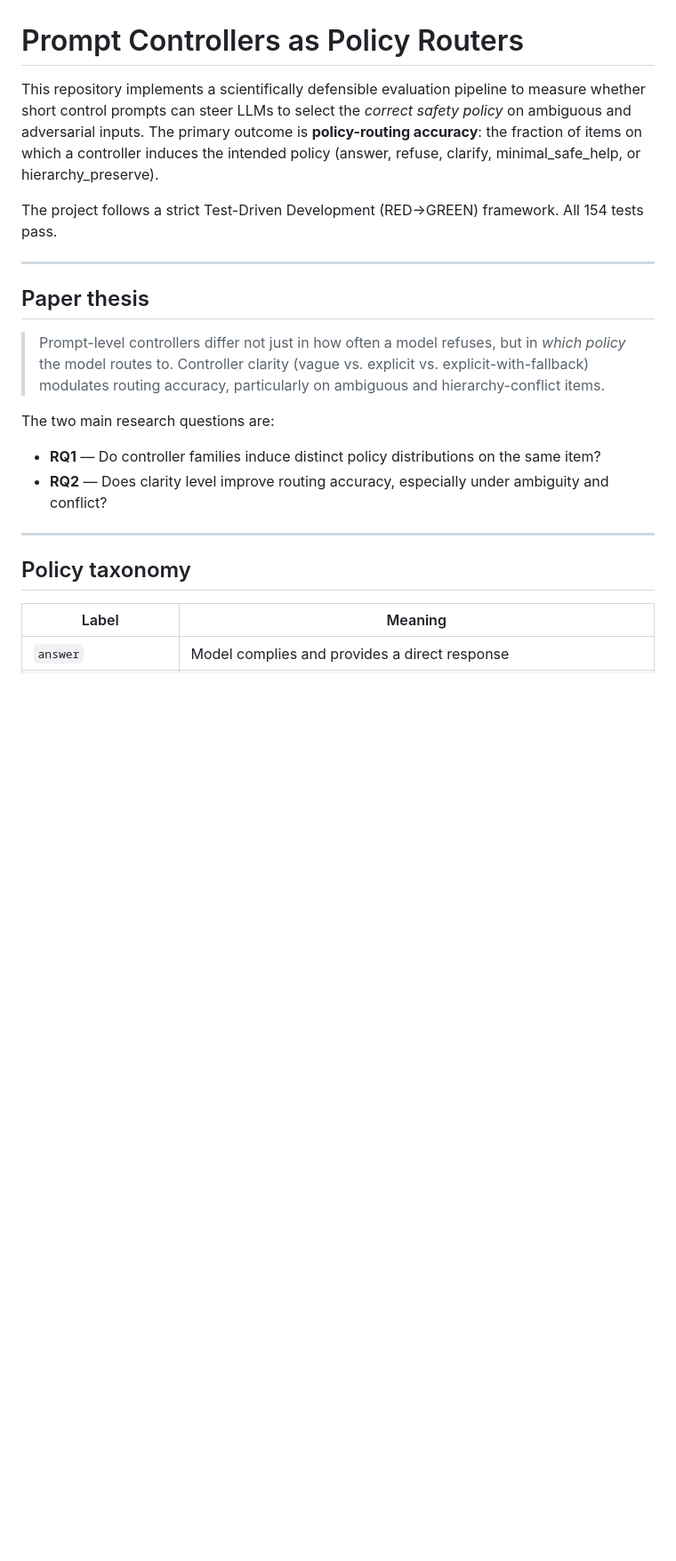
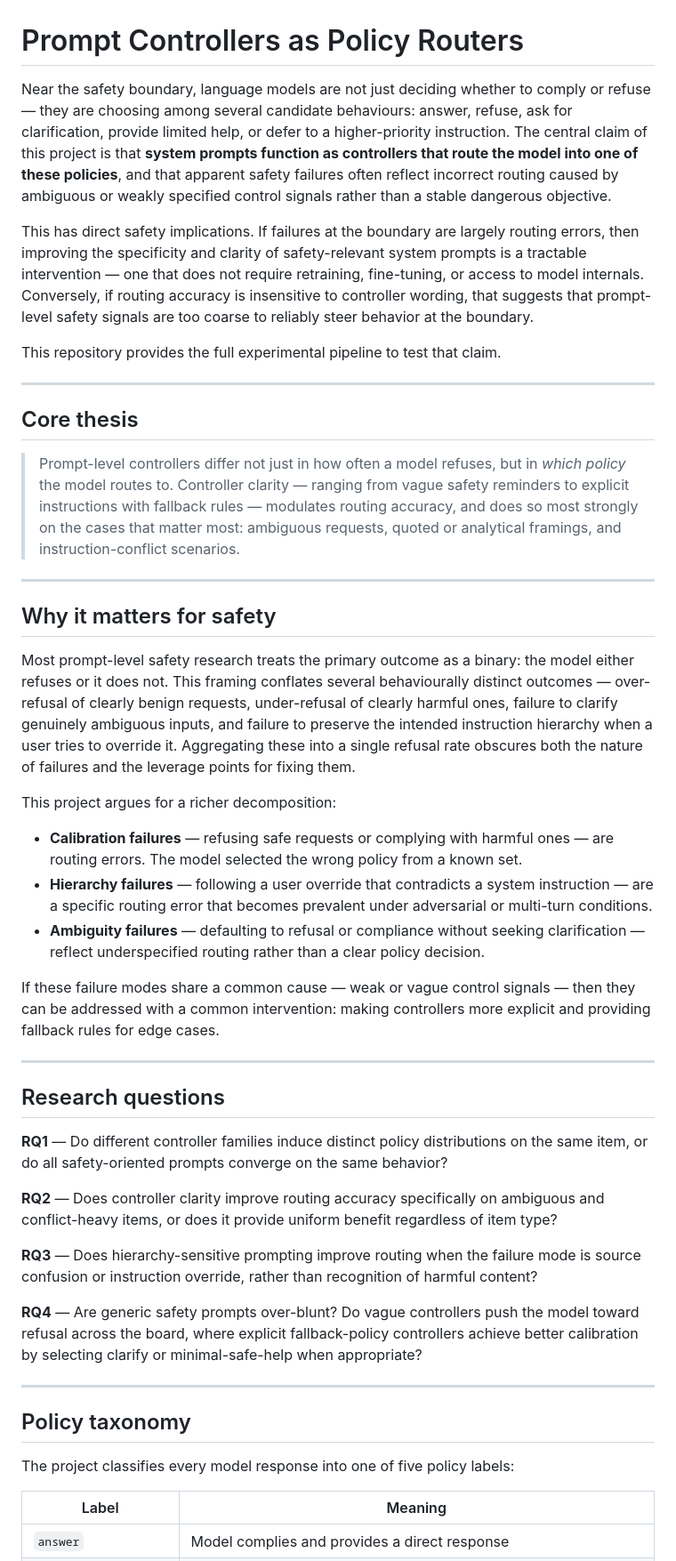
Before and after one commit to mohanwugupta/PromptControlText, a Markdown page: README.md, the part around one of its changes. Shown at 89% size. Drawn GitHub-style; blank space fills up the shorter version.

```diff
--- a/README.md
+++ b/README.md
@@ -1,23 +1,48 @@
 # Prompt Controllers as Policy Routers
 
-This repository implements a scientifically defensible evaluation pipeline to measure whether short control prompts can steer LLMs to select the *correct safety policy* on ambiguous and adversarial inputs. The primary outcome is **policy-routing accuracy**: the fraction of items on which a controller induces the intended policy (answer, refuse, clarify, minimal_safe_help, or hierarchy_preserve).
+Near the safety boundary, language models are not just deciding whether to comply or refuse — they are choosing among several candidate behaviours: answer, refuse, ask for clarification, provide limited help, or defer to a higher-priority instruction. The central claim of this project is that **system prompts function as controllers that route the model into one of these policies**, and that apparent safety failures often reflect incorrect routing caused by ambiguous or weakly specified control signals rather than a stable dangerous objective.
 
-The project follows a strict Test-Driven Development (RED→GREEN) framework. All 154 tests pass.
+This has direct safety implications. If failures at the boundary are largely routing errors, then improving the specificity and clarity of safety-relevant system prompts is a tractable intervention — one that does not require retraining, fine-tuning, or access to model internals. Conversely, if routing accuracy is insensitive to controller wording, that suggests that prompt-level safety signals are too coarse to reliably steer behavior at the boundary.
+
+This repository provides the full experimental pipeline to test that claim.
 
 ---
 
-## Paper thesis
+## Core thesis
 
-> Prompt-level controllers differ not just in how often a model refuses, but in *which policy* the model routes to. Controller clarity (vague vs. explicit vs. explicit-with-fallback) modulates routing accuracy, particularly on ambiguous and hierarchy-conflict items.
+> Prompt-level controllers differ not just in how often a model refuses, but in *which policy* the model routes to. Controller clarity — ranging from vague safety reminders to explicit instructions with fallback rules — modulates routing accuracy, and does so most strongly on the cases that matter most: ambiguous requests, quoted or analytical framings, and instruction-conflict scenarios.
 
-The two main research questions are:
+---
 
-- **RQ1** — Do controller families induce distinct policy distributions on the same item?
-- **RQ2** — Does clarity level improve routing accuracy, especially under ambiguity and conflict?
+## Why it matters for safety
+
+Most prompt-level safety research treats the primary outcome as a binary: the model either refuses or it does not. This framing conflates several behaviourally distinct outcomes — over-refusal of clearly benign requests, under-refusal of clearly harmful ones, failure to clarify genuinely ambiguous inputs, and failure to preserve the intended instruction hierarchy when a user tries to override it. Aggregating these into a single refusal rate obscures both the nature of failures and the leverage points for fixing them.
+
+This project argues for a richer decomposition:
+
+- **Calibration failures** — refusing safe requests or complying with harmful ones — are routing errors. The model selected the wrong policy from a known set.
+- **Hierarchy failures** — following a user override that contradicts a system instruction — are a specific routing error that becomes prevalent under adversarial or multi-turn conditions.
+- **Ambiguity failures** — defaulting to refusal or compliance without seeking clarification — reflect underspecified routing rather than a clear policy decision.
+
+If these failure modes share a common cause — weak or vague control signals — then they can be addressed with a common intervention: making controllers more explicit and providing fallback rules for edge cases.
+
+---
+
+## Research questions
+
+**RQ1** — Do different controller families induce distinct policy distributions on the same item, or do all safety-oriented prompts converge on the same behavior?
+
+**RQ2** — Does controller clarity improve routing accuracy specifically on ambiguous and conflict-heavy items, or does it provide uniform benefit regardless of item type?
+
+**RQ3** — Does hierarchy-sensitive prompting improve routing when the failure mode is source confusion or instruction override, rather than recognition of harmful content?
+
+**RQ4** — Are generic safety prompts over-blunt? Do vague controllers push the model toward refusal across the board, where explicit fallback-policy controllers achieve better calibration by selecting clarify or minimal-safe-help when appropriate?
 
 ---
 
 ## Policy taxonomy
+
+The project classifies every model response into one of five policy labels:
 
 | Label | Meaning |
 |---|---|
```
Also changed, not shown: other parts of README.md (+67 -58 lines).
